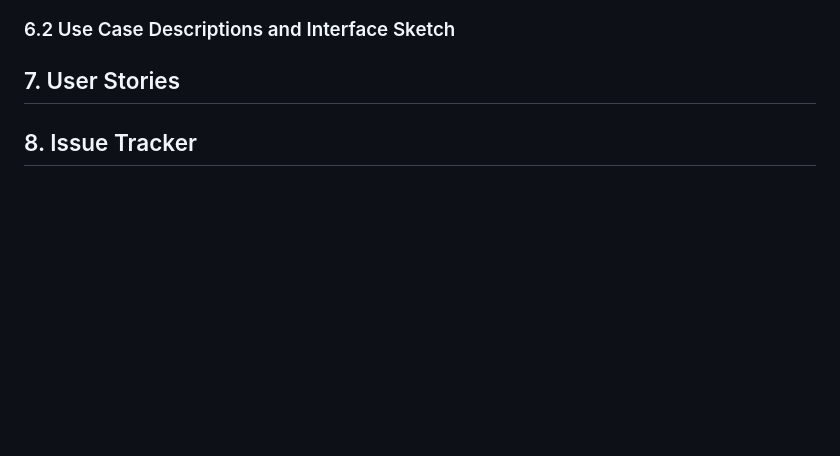
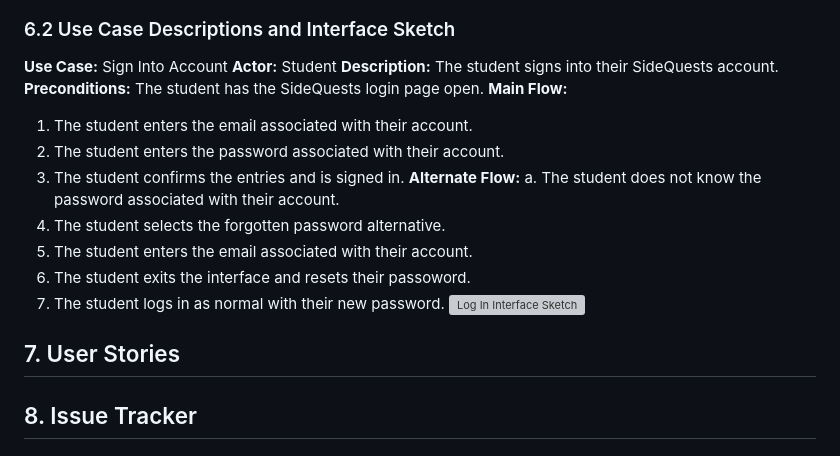
Before and after one commit to cs386-03/SideQuests, a Markdown page: Documentation/Requirements.md, the part around the change. Drawn GitHub-style; blank space fills up the shorter version; grey boxes are pictures that could not be loaded.

Commit message:
added my use case description and sketch

```diff
--- a/Documentation/Requirements.md
+++ b/Documentation/Requirements.md
@@ -55,6 +55,21 @@ Having an effective planner will aid in having school work turned in on time, or
 ![Use Case Diagram](D2.6.1.jpg)
 
 ### 6.2 Use Case Descriptions and Interface Sketch
+**Use Case:** Sign Into Account
+**Actor:** Student
+**Description:** The student signs into their SideQuests account.
+**Preconditions:** The student has the SideQuests login page open.
+**Main Flow:**
+1. The student enters the email associated with their account.
+2. The student enters the password associated with their account.
+3. The student confirms the entries and is signed in.
+**Alternate Flow:**
+a. The student does not know the password associated with their account.
+1. The student selects the forgotten password alternative.
+2. The student enters the email associated with their account.
+3. The student exits the interface and resets their passoword.
+4. The student logs in as normal with their new password.
+![Log In Interface Sketch](LogInSketch.JPG)
 
 ## 7. User Stories
 
```
